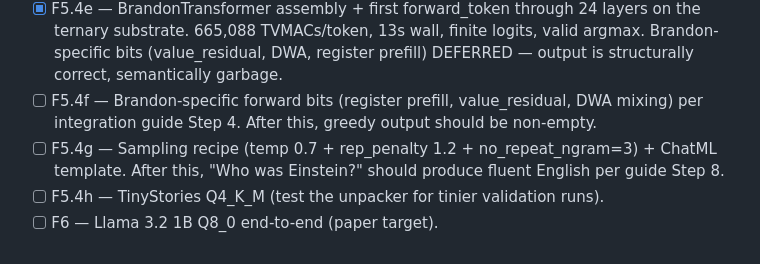
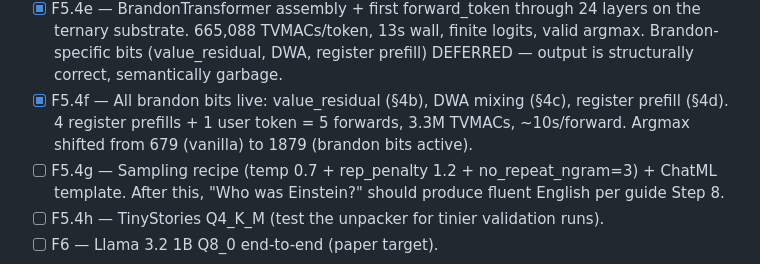
Before and after one commit to xaskasdf/ter, a Markdown page: README.md, the part around the change. Rendered like a GitHub page.

Commit message:
docs(ter): F5.4f done -- all brandon-specific forward bits live

```diff
--- a/README.md
+++ b/README.md
@@ -28,7 +28,7 @@ to recreate it).
 - [x] F5.4c — Brandon SPM tokenizer working: vocab=8192, ChatML `<|im_start|>=4 <|im_end|>=5` resolved by string search, encode/decode round-trip on "hello world" returns 3 tokens. Auto-detect SPM-vs-GPT2 worked.
 - [x] F5.4d — Host-side fallbacks for rmsnorm/rope/softmax/silu when N>27. forward_layer at brandon shapes (dim=256, HD=32, I=720) produces finite output, 27712 TVMACs per layer, 0.63s wall.
 - [x] F5.4e — BrandonTransformer assembly + first forward_token through 24 layers on the ternary substrate. 665,088 TVMACs/token, 13s wall, finite logits, valid argmax. Brandon-specific bits (value_residual, DWA, register prefill) DEFERRED — output is structurally correct, semantically garbage.
-- [ ] F5.4f — Brandon-specific forward bits (register prefill, value_residual, DWA mixing) per integration guide Step 4. After this, greedy output should be non-empty.
+- [x] F5.4f — All brandon bits live: value_residual (§4b), DWA mixing (§4c), register prefill (§4d). 4 register prefills + 1 user token = 5 forwards, 3.3M TVMACs, ~10s/forward. Argmax shifted from 679 (vanilla) to 1879 (brandon bits active).
 - [ ] F5.4g — Sampling recipe (temp 0.7 + rep_penalty 1.2 + no_repeat_ngram=3) + ChatML template. After this, "Who was Einstein?" should produce fluent English per guide Step 8.
 - [ ] F5.4h — TinyStories Q4_K_M (test the unpacker for tinier validation runs).
 - [ ] F6 — Llama 3.2 1B Q8_0 end-to-end (paper target).
```
